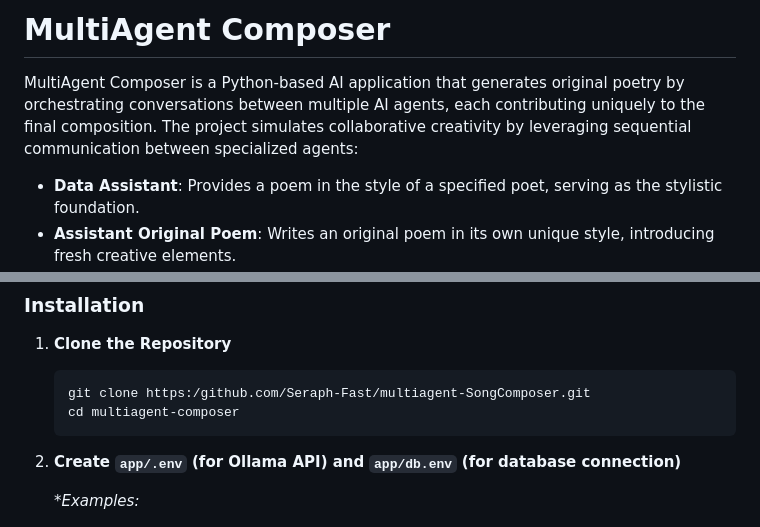
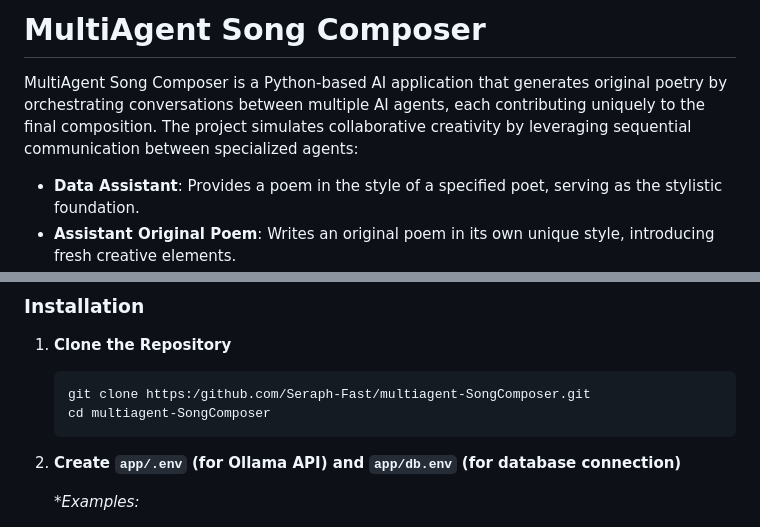
Before and after one commit to Seraph-Fast/MultiAgent-SongComposer, a Markdown page: README.md, 2 parts joined by grey strips. GitHub-like rendering.

Commit message:
Update README.md
Corrected Name to SongComposer

````diff
--- a/README.md
+++ b/README.md
@@ -1,6 +1,6 @@
-# MultiAgent Composer
+# MultiAgent Song Composer
 
-MultiAgent Composer is a Python-based AI application that generates original poetry by orchestrating conversations between multiple AI agents, each contributing uniquely to the final composition. The project simulates collaborative creativity by leveraging sequential communication between specialized agents:
+MultiAgent Song Composer is a Python-based AI application that generates original poetry by orchestrating conversations between multiple AI agents, each contributing uniquely to the final composition. The project simulates collaborative creativity by leveraging sequential communication between specialized agents:
 
 - **Data Assistant**: Provides a poem in the style of a specified poet, serving as the stylistic foundation.
 - **Assistant Original Poem**: Writes an original poem in its own unique style, introducing fresh creative elements.
@@ -57,7 +57,7 @@ The application consists of the following components:
 
    ```bash
    git clone https:/github.com/Seraph-Fast/multiagent-SongComposer.git
-   cd multiagent-composer
+   cd multiagent-SongComposer
    ```
 
 2. **Create `app/.env` (for Ollama API) and `app/db.env` (for database connection)**
````
